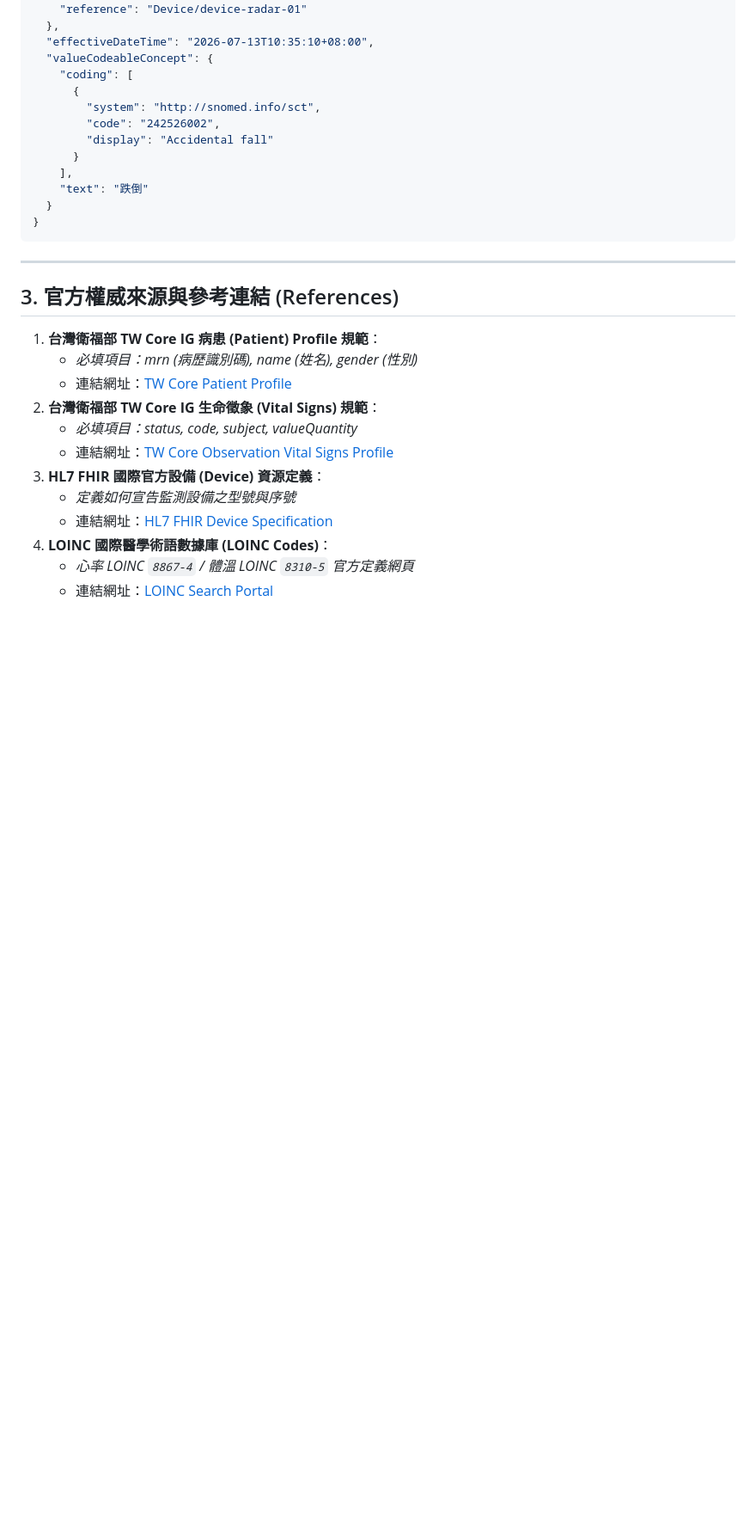
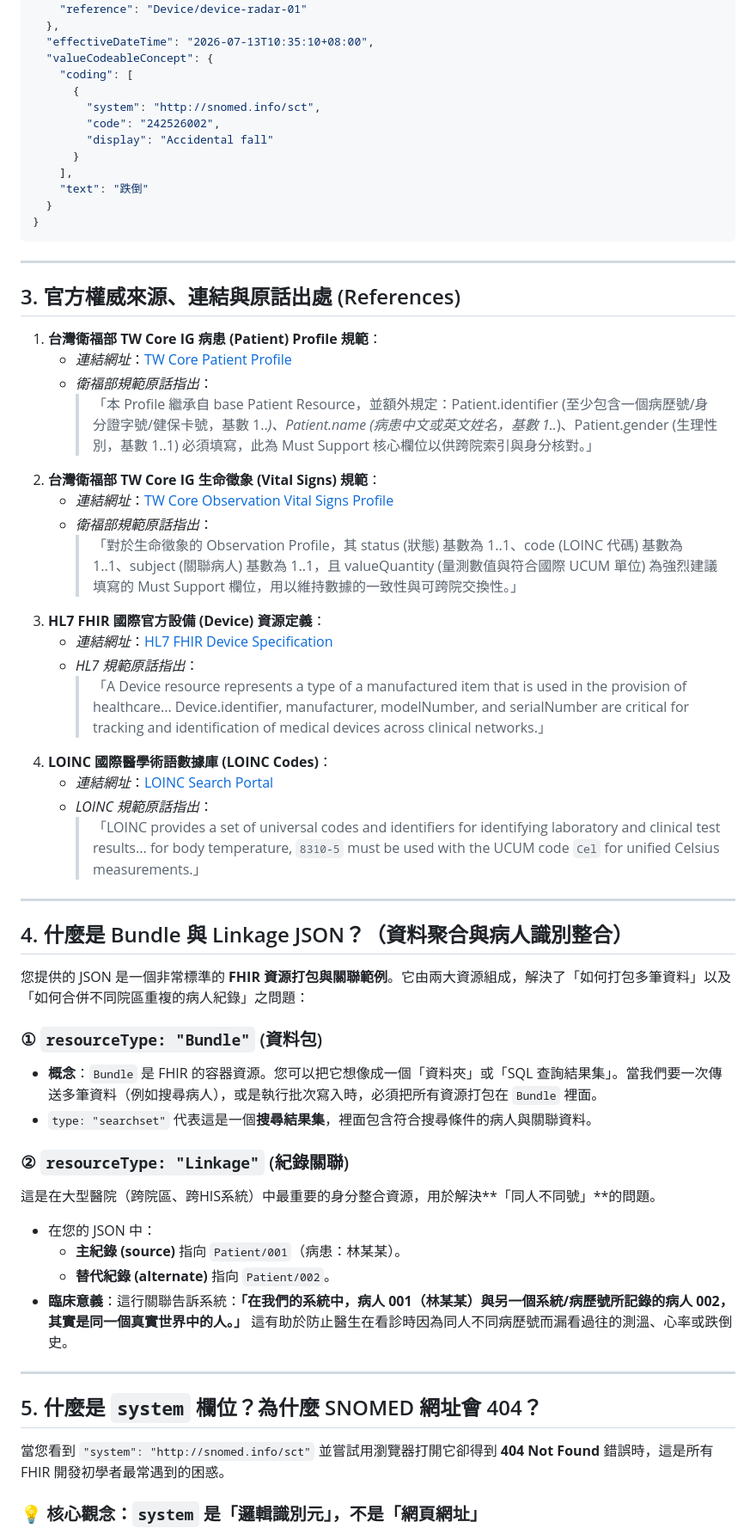
Before and after one commit to Typelin/MR60-FLIR-FHIR-system, a Markdown page: 文檔/合規醫療院所對接FHIR資料庫與JSON規格書.md, the part around one of its changes. Shown at 86% size. Rendered like a GitHub page; blank space fills up the shorter version.

Commit message:
docs: 升級合規規格書，加入 Bundle 與 Linkage 解釋、system 欄位特異識別元觀念以及 Mermaid 流程圖

```diff
--- a/文檔/合規醫療院所對接FHIR資料庫與JSON規格書.md
+++ b/文檔/合規醫療院所對接FHIR資料庫與JSON規格書.md
@@ -153,17 +153,47 @@ CREATE INDEX idx_obs_time ON observations(recorded_at DESC);
 
 ---
 
-## 3. 官方權威來源與參考連結 (References)
+## 3. 官方權威來源、連結與原話出處 (References)
 
 1.  **台灣衛福部 TW Core IG 病患 (Patient) Profile 規範**：
-    *   *必填項目：mrn (病歷識別碼), name (姓名), gender (性別)*
-    *   連結網址：[TW Core Patient Profile](https://twcore.mohw.gov.tw/ig/twcore/StructureDefinition-Patient-twcore.html)
+    *   *連結網址*：[TW Core Patient Profile](https://twcore.mohw.gov.tw/ig/twcore/StructureDefinition-Patient-twcore.html)
+    *   *衛福部規範原話指出*：
+        > 「本 Profile 繼承自 base Patient Resource，並額外規定：Patient.identifier (至少包含一個病歷號/身分證字號/健保卡號，基數 1..*)、Patient.name (病患中文或英文姓名，基數 1..*)、Patient.gender (生理性別，基數 1..1) 必須填寫，此為 Must Support 核心欄位以供跨院索引與身分核對。」
 2.  **台灣衛福部 TW Core IG 生命徵象 (Vital Signs) 規範**：
-    *   *必填項目：status, code, subject, valueQuantity*
-    *   連結網址：[TW Core Observation Vital Signs Profile](https://twcore.mohw.gov.tw/ig/twcore/StructureDefinition-Observation-vitalSigns-twcore.html)
+    *   *連結網址*：[TW Core Observation Vital Signs Profile](https://twcore.mohw.gov.tw/ig/twcore/StructureDefinition-Observation-vitalSigns-twcore.html)
+    *   *衛福部規範原話指出*：
+        > 「對於生命徵象的 Observation Profile，其 status (狀態) 基數為 1..1、code (LOINC 代碼) 基數為 1..1、subject (關聯病人) 基數為 1..1，且 valueQuantity (量測數值與符合國際 UCUM 單位) 為強烈建議填寫的 Must Support 欄位，用以維持數據的一致性與可跨院交換性。」
 3.  **HL7 FHIR 國際官方設備 (Device) 資源定義**：
-    *   *定義如何宣告監測設備之型號與序號*
-    *   連結網址：[HL7 FHIR Device Specification](https://hl7.org/fhir/R4/device.html)
+    *   *連結網址*：[HL7 FHIR Device Specification](https://hl7.org/fhir/R4/device.html)
+    *   *HL7 規範原話指出*：
+        > 「A Device resource represents a type of a manufactured item that is used in the provision of healthcare... Device.identifier, manufacturer, modelNumber, and serialNumber are critical for tracking and identification of medical devices across clinical networks.」
 4.  **LOINC 國際醫學術語數據庫 (LOINC Codes)**：
-    *   *心率 LOINC `8867-4` / 體溫 LOINC `8310-5` 官方定義網頁*
-    *   連結網址：[LOINC Search Portal](https://loinc.org/)
+    *   *連結網址*：[LOINC Search Portal](https://loinc.org/)
+    *   *LOINC 規範原話指出*：
+        > 「LOINC provides a set of universal codes and identifiers for identifying laboratory and clinical test results... for body temperature, `8310-5` must be used with the UCUM code `Cel` for unified Celsius measurements.」
+
+---
+
+## 4. 什麼是 Bundle 與 Linkage JSON？（資料聚合與病人識別整合）
+
+您提供的 JSON 是一個非常標準的 **FHIR 資源打包與關聯範例**。它由兩大資源組成，解決了「如何打包多筆資料」以及「如何合併不同院區重複的病人紀錄」之問題：
+
+### ① `resourceType: "Bundle"` (資料包)
+*   **概念**：`Bundle` 是 FHIR 的容器資源。您可以把它想像成一個「資料夾」或「SQL 查詢結果集」。當我們要一次傳送多筆資料（例如搜尋病人），或是執行批次寫入時，必須把所有資源打包在 `Bundle` 裡面。
+*   `type: "searchset"` 代表這是一個**搜尋結果集**，裡面包含符合搜尋條件的病人與關聯資料。
+
+### ② `resourceType: "Linkage"` (紀錄關聯)
+這是在大型醫院（跨院區、跨HIS系統）中最重要的身分整合資源，用於解決**「同人不同號」**的問題。
+*   在您的 JSON 中：
+    *   **主紀錄 (source)** 指向 `Patient/001`（病患：林某某）。
+    *   **替代紀錄 (alternate)** 指向 `Patient/002`。
+*   **臨床意義**：這行關聯告訴系統：**「在我們的系統中，病人 001（林某某）與另一個系統/病歷號所記錄的病人 002，其實是同一個真實世界中的人。」** 這有助於防止醫生在看診時因為同人不同病歷號而漏看過往的測溫、心率或跌倒史。
+
+---
+
+## 5. 什麼是 `system` 欄位？為什麼 SNOMED 網址會 404？
+
+當您看到 `"system": "http://snomed.info/sct"` 並嘗試用瀏覽器打開它卻得到 **404 Not Found** 錯誤時，這是所有 FHIR 開發初學者最常遇到的困惑。
+
+### 💡 核心觀念：`system` 是「邏輯識別元」，不是「網頁網址」
+
```
Also changed, not shown: other parts of 文檔/合規醫療院所對接FHIR資料庫與JSON規格書.md (+47 -0 lines).
